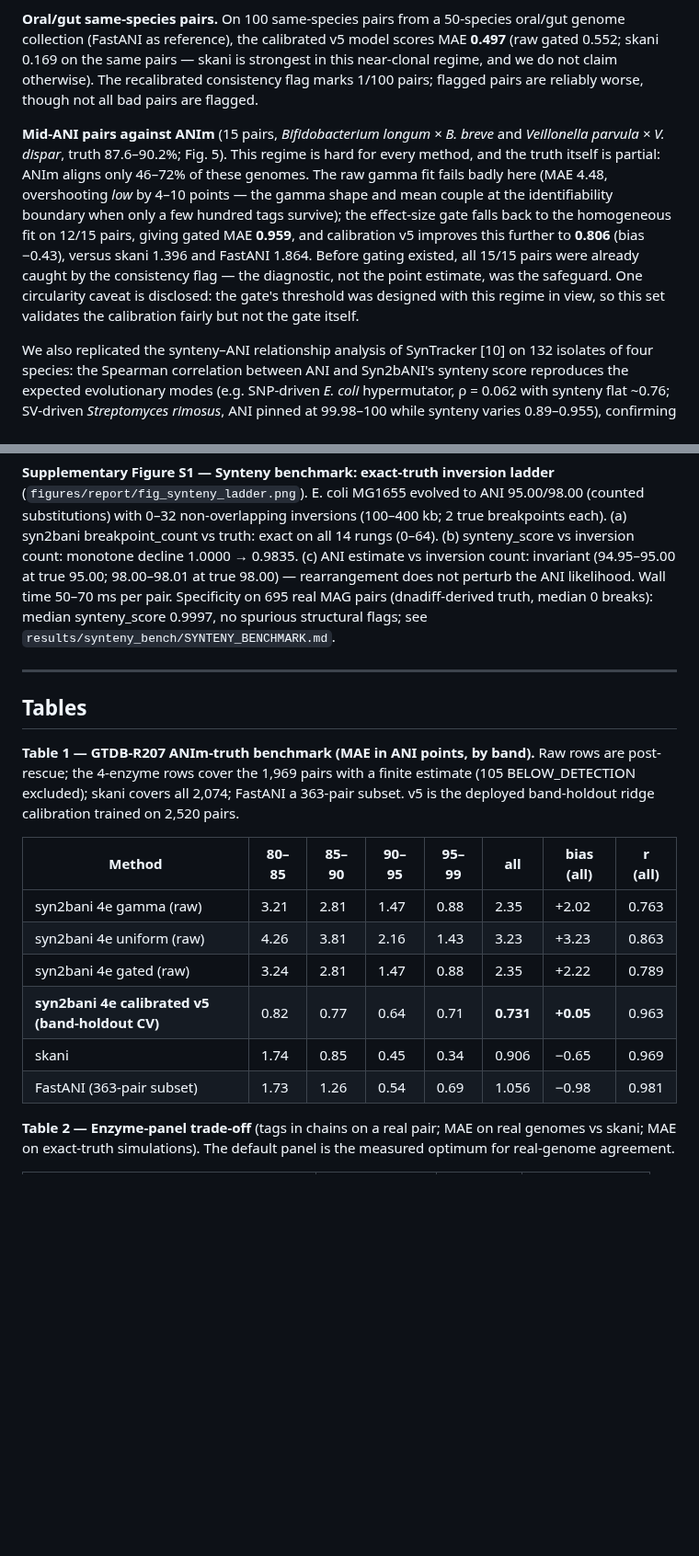
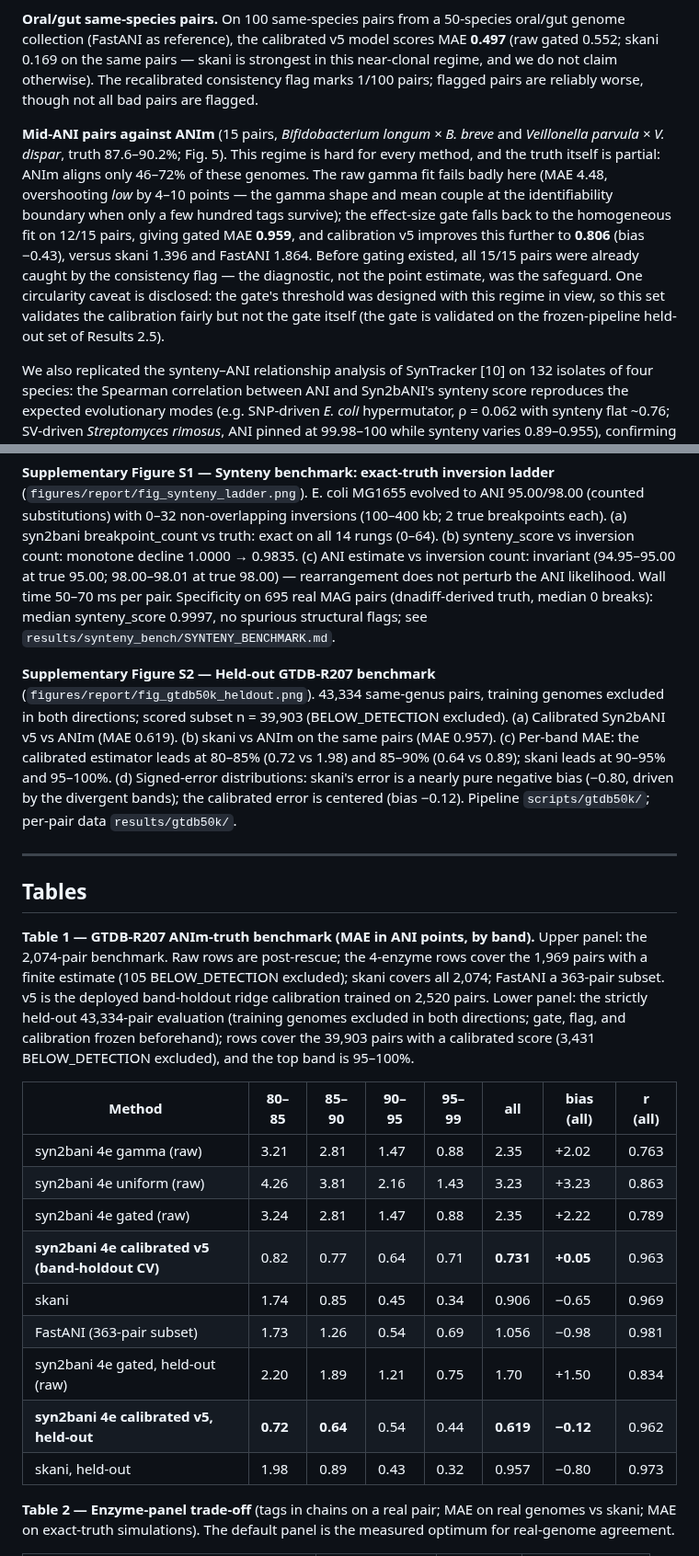
Before and after one commit to HuangShiLab/Syn2bANI-paper, a Markdown page: paper/manuscript.md, 2 parts joined by grey strips. Shown at 92% size. Drawn GitHub-style; blank space fills up the shorter version.

```diff
--- a/paper/manuscript.md
+++ b/paper/manuscript.md
@@ -85,7 +87,7 @@ Three external sets probe generalization beyond the GTDB training distribution.
 
 **Oral/gut same-species pairs.** On 100 same-species pairs from a 50-species oral/gut genome collection (FastANI as reference), the calibrated v5 model scores MAE **0.497** (raw gated 0.552; skani 0.169 on the same pairs — skani is strongest in this near-clonal regime, and we do not claim otherwise). The recalibrated consistency flag marks 1/100 pairs; flagged pairs are reliably worse, though not all bad pairs are flagged.
 
-**Mid-ANI pairs against ANIm** (15 pairs, *Bifidobacterium longum × B. breve* and *Veillonella parvula × V. dispar*, truth 87.6–90.2%; Fig. 5). This regime is hard for every method, and the truth itself is partial: ANIm aligns only 46–72% of these genomes. The raw gamma fit fails badly here (MAE 4.48, overshooting *low* by 4–10 points — the gamma shape and mean couple at the identifiability boundary when only a few hundred tags survive); the effect-size gate falls back to the homogeneous fit on 12/15 pairs, giving gated MAE **0.959**, and calibration v5 improves this further to **0.806** (bias −0.43), versus skani 1.396 and FastANI 1.864. Before gating existed, all 15/15 pairs were already caught by the consistency flag — the diagnostic, not the point estimate, was the safeguard. One circularity caveat is disclosed: the gate's threshold was designed with this regime in view, so this set validates the calibration fairly but not the gate itself.
+**Mid-ANI pairs against ANIm** (15 pairs, *Bifidobacterium longum × B. breve* and *Veillonella parvula × V. dispar*, truth 87.6–90.2%; Fig. 5). This regime is hard for every method, and the truth itself is partial: ANIm aligns only 46–72% of these genomes. The raw gamma fit fails badly here (MAE 4.48, overshooting *low* by 4–10 points — the gamma shape and mean couple at the identifiability boundary when only a few hundred tags survive); the effect-size gate falls back to the homogeneous fit on 12/15 pairs, giving gated MAE **0.959**, and calibration v5 improves this further to **0.806** (bias −0.43), versus skani 1.396 and FastANI 1.864. Before gating existed, all 15/15 pairs were already caught by the consistency flag — the diagnostic, not the point estimate, was the safeguard. One circularity caveat is disclosed: the gate's threshold was designed with this regime in view, so this set validates the calibration fairly but not the gate itself (the gate is validated on the frozen-pipeline held-out set of Results 2.5).
 
 We also replicated the synteny–ANI relationship analysis of SynTracker [10] on 132 isolates of four species: the Spearman correlation between ANI and Syn2bANI's synteny score reproduces the expected evolutionary modes (e.g. SNP-driven *E. coli* hypermutator, ρ = 0.062 with synteny flat ~0.76; SV-driven *Streptomyces rimosus*, ANI pinned at 99.98–100 while synteny varies 0.89–0.955), confirming that the synteny score carries biologically meaningful signal orthogonal to ANI.
 
@@ -217,11 +219,13 @@ Syn2bANI is implemented in Rust (edition 2021) with needletail [13] for FASTA pa
 
 **Supplementary Figure S1 — Synteny benchmark: exact-truth inversion ladder** (`figures/report/fig_synteny_ladder.png`). E. coli MG1655 evolved to ANI 95.00/98.00 (counted substitutions) with 0–32 non-overlapping inversions (100–400 kb; 2 true breakpoints each). (a) syn2bani breakpoint_count vs truth: exact on all 14 rungs (0–64). (b) synteny_score vs inversion count: monotone decline 1.0000 → 0.9835. (c) ANI estimate vs inversion count: invariant (94.95–95.00 at true 95.00; 98.00–98.01 at true 98.00) — rearrangement does not perturb the ANI likelihood. Wall time 50–70 ms per pair. Specificity on 695 real MAG pairs (dnadiff-derived truth, median 0 breaks): median synteny_score 0.9997, no spurious structural flags; see `results/synteny_bench/SYNTENY_BENCHMARK.md`.
 
+**Supplementary Figure S2 — Held-out GTDB-R207 benchmark** (`figures/report/fig_gtdb50k_heldout.png`). 43,334 same-genus pairs, training genomes excluded in both directions; scored subset n = 39,903 (BELOW_DETECTION excluded). (a) Calibrated Syn2bANI v5 vs ANIm (MAE 0.619). (b) skani vs ANIm on the same pairs (MAE 0.957). (c) Per-band MAE: the calibrated estimator leads at 80–85% (0.72 vs 1.98) and 85–90% (0.64 vs 0.89); skani leads at 90–95% and 95–100%. (d) Signed-error distributions: skani's error is a nearly pure negative bias (−0.80, driven by the divergent bands); the calibrated error is centered (bias −0.12). Pipeline `scripts/gtdb50k/`; per-pair data `results/gtdb50k/`.
+
 ---
 
 ## Tables
 
-**Table 1 — GTDB-R207 ANIm-truth benchmark (MAE in ANI points, by band).** Raw rows are post-rescue; the 4-enzyme rows cover the 1,969 pairs with a finite estimate (105 BELOW_DETECTION excluded); skani covers all 2,074; FastANI a 363-pair subset. v5 is the deployed band-holdout ridge calibration trained on 2,520 pairs.
+**Table 1 — GTDB-R207 ANIm-truth benchmark (MAE in ANI points, by band).** Upper panel: the 2,074-pair benchmark. Raw rows are post-rescue; the 4-enzyme rows cover the 1,969 pairs with a finite estimate (105 BELOW_DETECTION excluded); skani covers all 2,074; FastANI a 363-pair subset. v5 is the deployed band-holdout ridge calibration trained on 2,520 pairs. Lower panel: the strictly held-out 43,334-pair evaluation (training genomes excluded in both directions; gate, flag, and calibration frozen beforehand); rows cover the 39,903 pairs with a calibrated score (3,431 BELOW_DETECTION excluded), and the top band is 95–100%.
 
 | Method | 80–85 | 85–90 | 90–95 | 95–99 | all | bias (all) | r (all) |
 |---|---|---|---|---|---|---|---|
@@ -231,6 +235,9 @@ Syn2bANI is implemented in Rust (edition 2021) with needletail [13] for FASTA pa
 | **syn2bani 4e calibrated v5 (band-holdout CV)** | 0.82 | 0.77 | 0.64 | 0.71 | **0.731** | **+0.05** | 0.963 |
 | skani | 1.74 | 0.85 | 0.45 | 0.34 | 0.906 | −0.65 | 0.969 |
 | FastANI (363-pair subset) | 1.73 | 1.26 | 0.54 | 0.69 | 1.056 | −0.98 | 0.981 |
+| syn2bani 4e gated, held-out (raw) | 2.20 | 1.89 | 1.21 | 0.75 | 1.70 | +1.50 | 0.834 |
+| **syn2bani 4e calibrated v5, held-out** | **0.72** | **0.64** | 0.54 | 0.44 | **0.619** | **−0.12** | 0.962 |
+| skani, held-out | 1.98 | 0.89 | 0.43 | 0.32 | 0.957 | −0.80 | 0.973 |
 
 **Table 2 — Enzyme-panel trade-off** (tags in chains on a real pair; MAE on real genomes vs skani; MAE on exact-truth simulations). The default panel is the measured optimum for real-genome agreement.
 
```
Also changed, not shown: other parts of paper/manuscript.md (+7 -4 lines), paper/SUPPLEMENTARY.md (+16 -0 lines), results/gtdb50k/GTDB50K_HELDOUT_REPORT.md (added, +100 -0 lines), figures/report/fig_gtdb50k_heldout.png (added), 8 other files.
